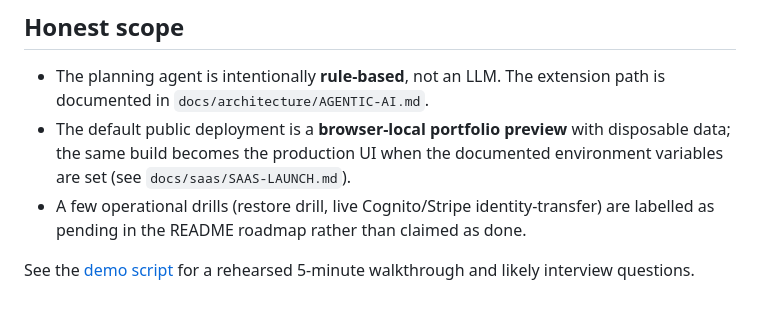
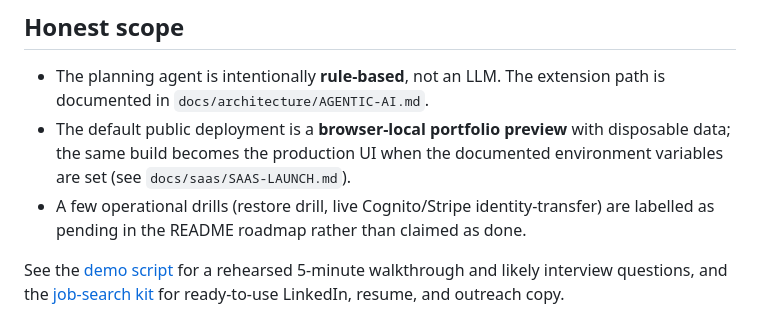
Before and after one commit to jmmmdv/RequestFlowAI, a Markdown page: docs/portfolio/CASE-STUDY.md, the part around the change. Drawn GitHub-style.

```diff
--- a/docs/portfolio/CASE-STUDY.md
+++ b/docs/portfolio/CASE-STUDY.md
@@ -77,4 +77,5 @@ actually fit together.
   pending in the README roadmap rather than claimed as done.
 
 See the [demo script](DEMO-SCRIPT.md) for a rehearsed 5-minute walkthrough and likely interview
-questions.
+questions, and the [job-search kit](JOB-SEARCH-KIT.md) for ready-to-use LinkedIn, resume, and
+outreach copy.
```
Also changed, not shown: docs/portfolio/JOB-SEARCH-KIT.md (added, +94 -0 lines).
